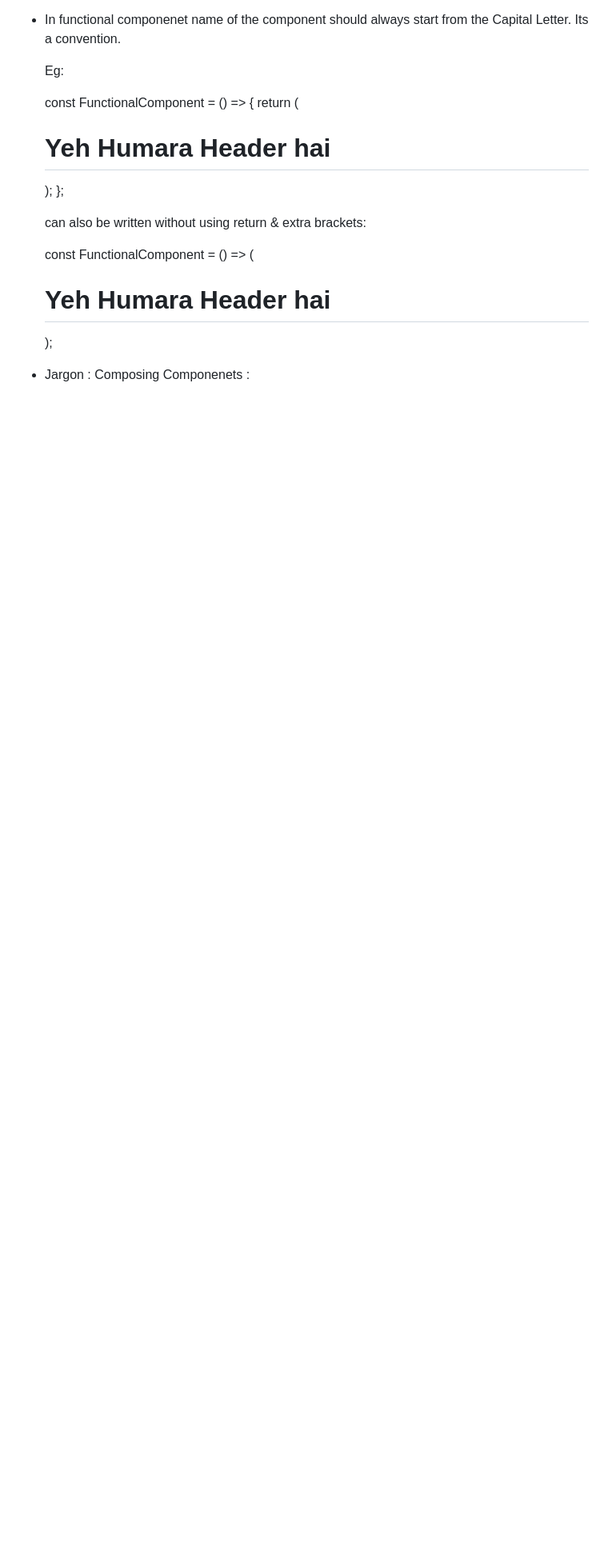
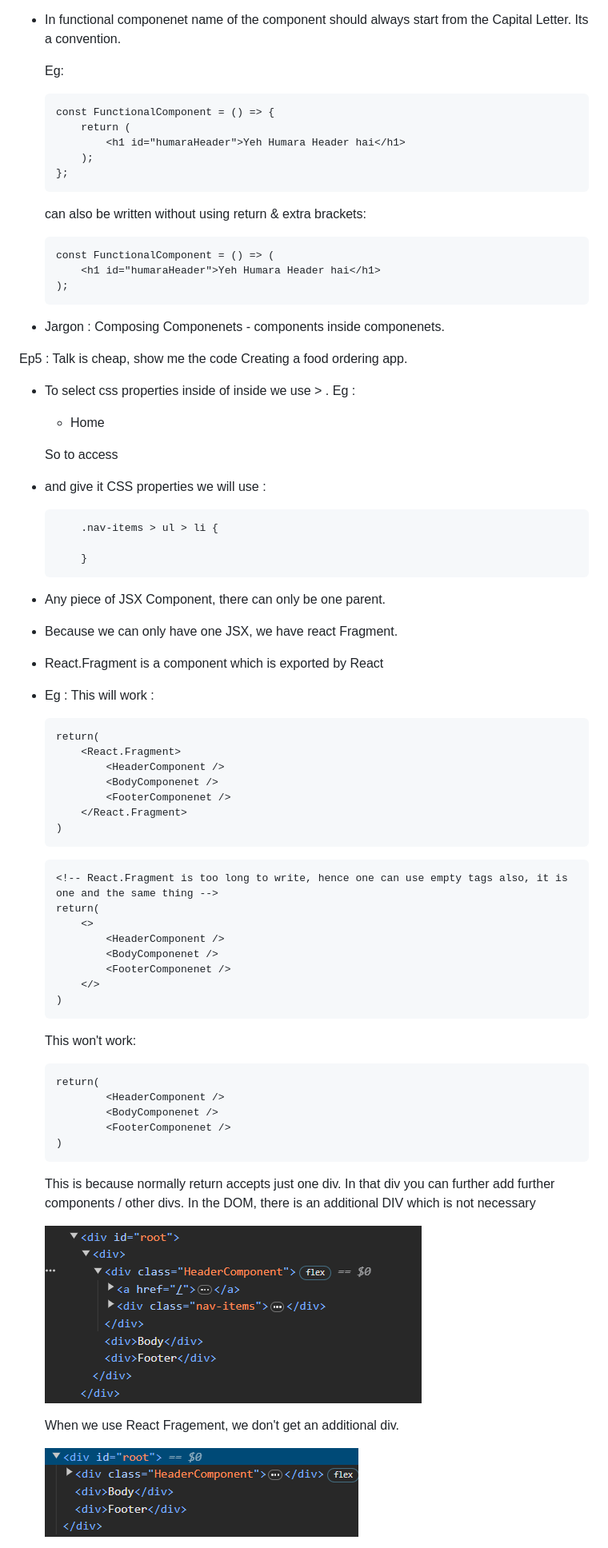
Before and after one commit to vivekshotti/NamasteReact, a Markdown page: README.md, the part around the change printed below. Shown: that part at 80% size. GitHub-like rendering; pictures changed too: images/ss1.png (added), images/ss2.png (added); blank space fills up the shorter version.

````diff
--- a/README.md
+++ b/README.md
@@ -110,17 +110,81 @@ Ep 4: Laying the Foundation : Babel
 - In functional componenet name of the component should always start from the Capital Letter. Its a convention.
 
     Eg:
-
+    ```
     const FunctionalComponent = () => {
         return (
             <h1 id="humaraHeader">Yeh Humara Header hai</h1>
         );
     };
+    ```
 
     can also be written without using return & extra brackets:
-
+    ```
     const FunctionalComponent = () => (
         <h1 id="humaraHeader">Yeh Humara Header hai</h1>
     );
+    ```
 
-- Jargon : Composing Componenets :
+- Jargon : Composing Componenets - components inside componenets.
+
+Ep5 : Talk is cheap, show me the code
+Creating a food ordering app.
+
+- To select css properties inside of inside we use > .
+    Eg :  <div className="nav-items">
+                <ul>
+                    <li>Home</li>
+
+    So to access <li> and give it CSS properties we will use :
+    ```
+        .nav-items > ul > li {
+
+        }
+    ```
+
+- Any piece of JSX Component, there can only be one parent.
+- Because we can only have one JSX, we have react Fragment.
+- React.Fragment is a component which is exported by React
+
+- Eg :
+    This will work :
+    ```
+    return(
+        <React.Fragment>
+            <HeaderComponent />
+            <BodyComponenet />
+            <FooterComponenet />
+        </React.Fragment>
+    )
+    ```
+
+    ```
+    <!-- React.Fragment is too long to write, hence one can use empty tags also, it is one and the same thing -->
+    return(
+        <>
+            <HeaderComponent />
+            <BodyComponenet />
+            <FooterComponenet />
+        </>
+    )
+    ```
+
+    This won't work:
+    ```
+    return(
+            <HeaderComponent />
+            <BodyComponenet />
+            <FooterComponenet />
+    )
+    ```
+
+    This is because normally return accepts just one div. In that
+    div you can further add further components / other divs.
+    In the DOM, there is an additional DIV which is not necessary
+
+    ![Alt text](/images/ss1.png)
+
+    When we use React Fragement, we don't get an additional div.
+
+    ![Alt text](images/ss2.png)
+
````
Also changed, not shown: other parts of README.md (+25 -0 lines), images/foodvilla.jpg (added), 3 other files.
